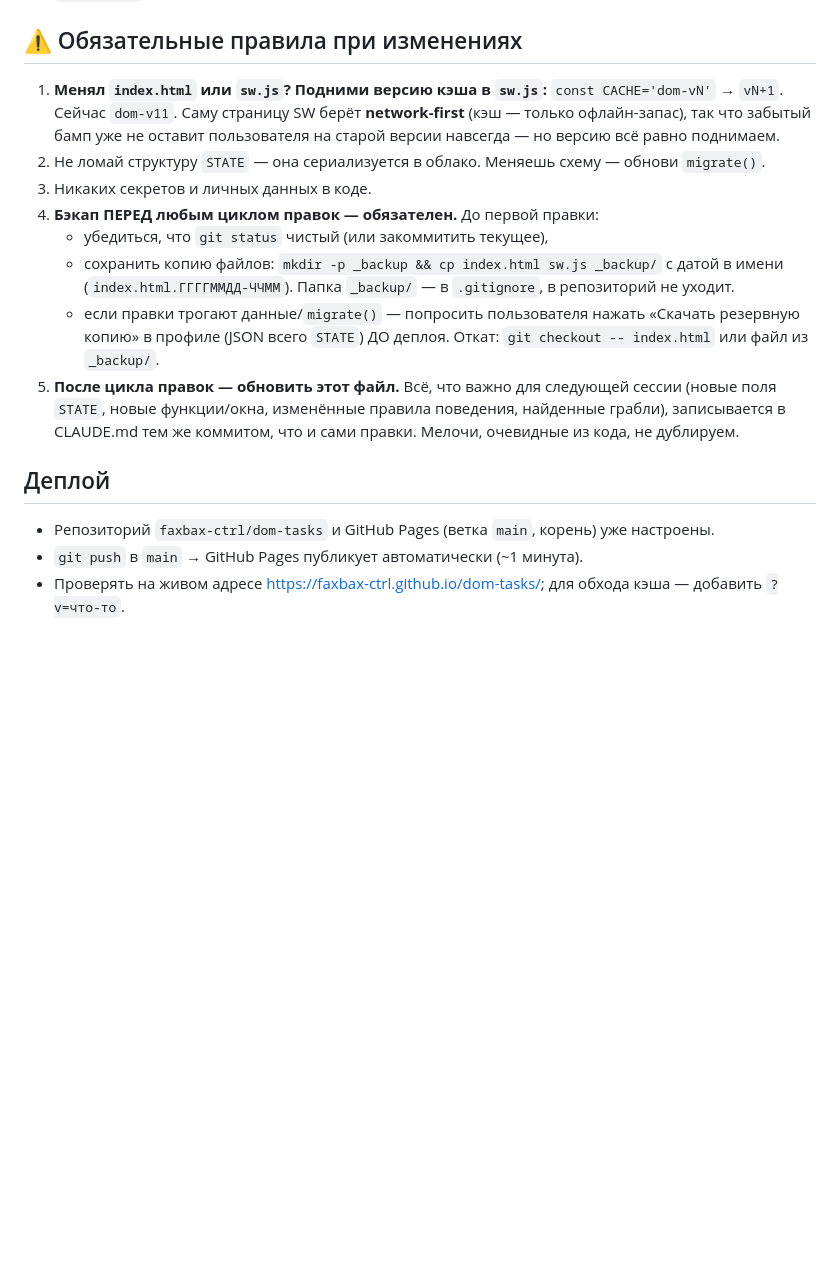
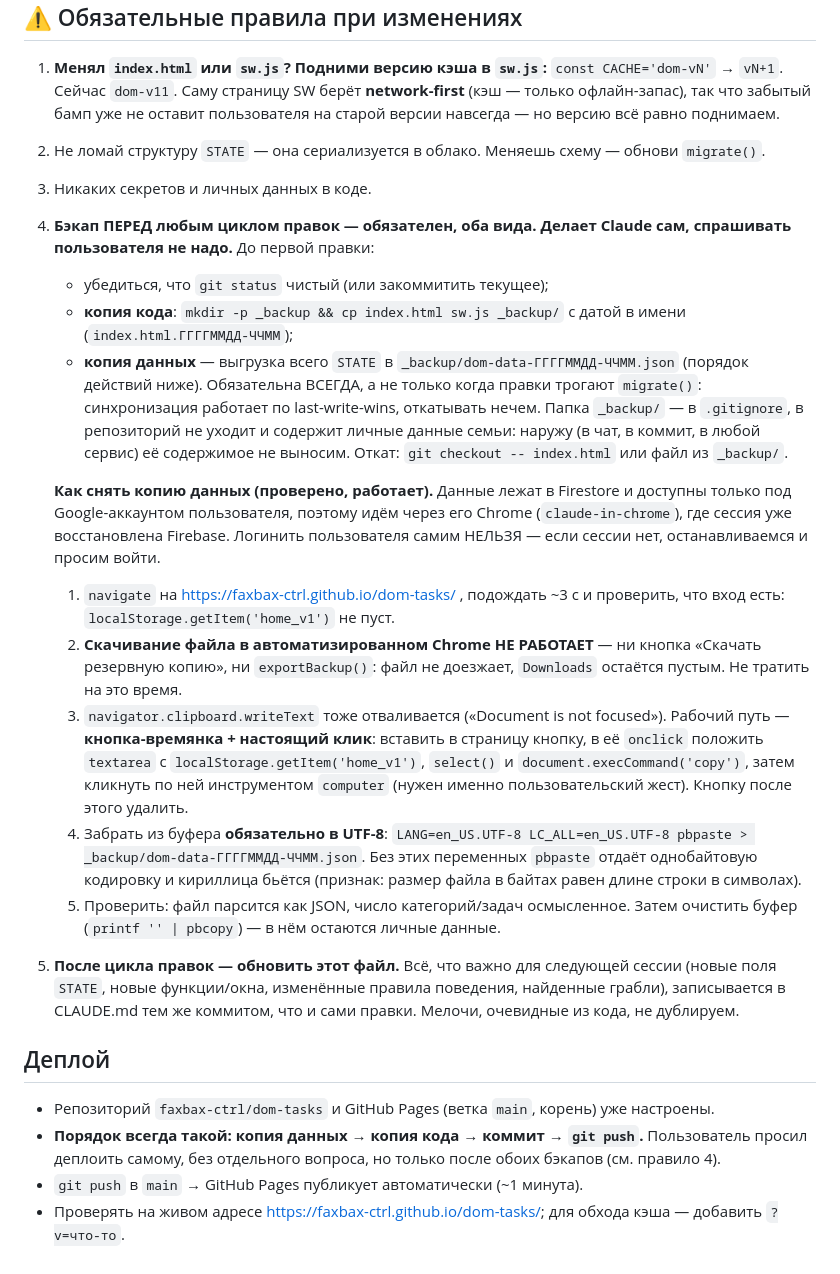
Before and after one commit to faxbax-ctrl/dom-tasks, a Markdown page: CLAUDE.md, the part around the change. Drawn GitHub-style; blank space fills up the shorter version.

Commit message:
CLAUDE.md: бэкап данных и кода — обязанность Claude, деплой после обоих бэкапов
Записана рабочая процедура выгрузки STATE из облака через Chrome пользователя
(кнопка-времянка + execCommand('copy') + pbpaste в UTF-8) и грабли: скачивание
файла в автоматизированном Chrome не работает, clipboard API падает без
пользовательского жеста, pbpaste без LANG бьёт кириллицу.

Co-Authored-By: Claude Opus 5 <noreply@anthropic.com>

```diff
--- a/CLAUDE.md
+++ b/CLAUDE.md
@@ -292,14 +292,38 @@ STATE = { v:1, cats: [
    пользователя на старой версии навсегда — но версию всё равно поднимаем.
 2. Не ломай структуру `STATE` — она сериализуется в облако. Меняешь схему — обнови `migrate()`.
 3. Никаких секретов и личных данных в коде.
-4. **Бэкап ПЕРЕД любым циклом правок — обязателен.** До первой правки:
-   - убедиться, что `git status` чистый (или закоммитить текущее),
-   - сохранить копию файлов: `mkdir -p _backup && cp index.html sw.js _backup/`
-     с датой в имени (`index.html.ГГГГММДД-ЧЧММ`). Папка `_backup/` — в `.gitignore`,
-     в репозиторий не уходит.
-   - если правки трогают данные/`migrate()` — попросить пользователя нажать
-     «Скачать резервную копию» в профиле (JSON всего `STATE`) ДО деплоя.
+4. **Бэкап ПЕРЕД любым циклом правок — обязателен, оба вида. Делает Claude сам,
+   спрашивать пользователя не надо.** До первой правки:
+   - убедиться, что `git status` чистый (или закоммитить текущее);
+   - **копия кода**: `mkdir -p _backup && cp index.html sw.js _backup/` с датой в
+     имени (`index.html.ГГГГММДД-ЧЧММ`);
+   - **копия данных** — выгрузка всего `STATE` в `_backup/dom-data-ГГГГММДД-ЧЧММ.json`
+     (порядок действий ниже). Обязательна ВСЕГДА, а не только когда правки трогают
+     `migrate()`: синхронизация работает по last-write-wins, откатывать нечем.
+   Папка `_backup/` — в `.gitignore`, в репозиторий не уходит и содержит личные
+   данные семьи: наружу (в чат, в коммит, в любой сервис) её содержимое не выносим.
    Откат: `git checkout -- index.html` или файл из `_backup/`.
+
+   **Как снять копию данных (проверено, работает).** Данные лежат в Firestore и
+   доступны только под Google-аккаунтом пользователя, поэтому идём через его Chrome
+   (`claude-in-chrome`), где сессия уже восстановлена Firebase. Логинить пользователя
+   самим НЕЛЬЗЯ — если сессии нет, останавливаемся и просим войти.
+   1. `navigate` на https://faxbax-ctrl.github.io/dom-tasks/ , подождать ~3 с и
+      проверить, что вход есть: `localStorage.getItem('home_v1')` не пуст.
+   2. **Скачивание файла в автоматизированном Chrome НЕ РАБОТАЕТ** — ни кнопка
+      «Скачать резервную копию», ни `exportBackup()`: файл не доезжает, `Downloads`
+      остаётся пустым. Не тратить на это время.
+   3. `navigator.clipboard.writeText` тоже отваливается («Document is not focused»).
+      Рабочий путь — **кнопка-времянка + настоящий клик**: вставить в страницу
+      кнопку, в её `onclick` положить `textarea` с `localStorage.getItem('home_v1')`,
+      `select()` и `document.execCommand('copy')`, затем кликнуть по ней инструментом
+      `computer` (нужен именно пользовательский жест). Кнопку после этого удалить.
+   4. Забрать из буфера **обязательно в UTF-8**: `LANG=en_US.UTF-8 LC_ALL=en_US.UTF-8
+      pbpaste > _backup/dom-data-ГГГГММДД-ЧЧММ.json`. Без этих переменных `pbpaste`
+      отдаёт однобайтовую кодировку и кириллица бьётся (признак: размер файла в
+      байтах равен длине строки в символах).
+   5. Проверить: файл парсится как JSON, число категорий/задач осмысленное.
+      Затем очистить буфер (`printf '' | pbcopy`) — в нём остаются личные данные.
 5. **После цикла правок — обновить этот файл.** Всё, что важно для следующей сессии
    (новые поля `STATE`, новые функции/окна, изменённые правила поведения, найденные
    грабли), записывается в CLAUDE.md тем же коммитом, что и сами правки.
@@ -307,6 +331,9 @@ STATE = { v:1, cats: [
 
 ## Деплой
 - Репозиторий `faxbax-ctrl/dom-tasks` и GitHub Pages (ветка `main`, корень) уже настроены.
+- **Порядок всегда такой: копия данных → копия кода → коммит → `git push`.**
+  Пользователь просил деплоить самому, без отдельного вопроса, но только после
+  обоих бэкапов (см. правило 4).
 - `git push` в `main` → GitHub Pages публикует автоматически (~1 минута).
 - Проверять на живом адресе https://faxbax-ctrl.github.io/dom-tasks/;
   для обхода кэша — добавить `?v=что-то`.
```
